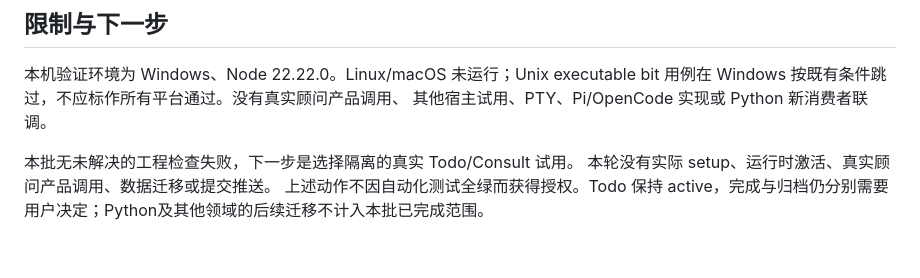
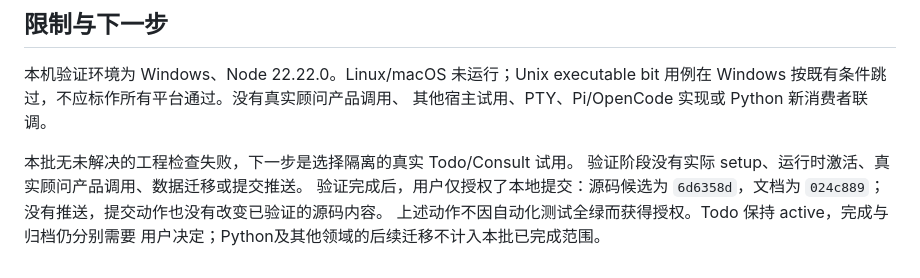
Before and after one commit to darkingtail/contribbot, a Markdown page: docs/reviews/2026-09-23-runtime-separation-verification.md, the part around the change. Drawn GitHub-style.

Commit message:
docs(progress): record local runtime commits

```diff
--- a/docs/reviews/2026-09-23-runtime-separation-verification.md
+++ b/docs/reviews/2026-09-23-runtime-separation-verification.md
@@ -97,6 +97,8 @@ round-186至188去重后共44个审查文件的最新摘要与最终候选一致
 其他宿主试用、PTY、Pi/OpenCode 实现或 Python 新消费者联调。
 
 本批无未解决的工程检查失败，下一步是选择隔离的真实 Todo/Consult 试用。
-本轮没有实际 setup、运行时激活、真实顾问产品调用、数据迁移或提交推送。
+验证阶段没有实际 setup、运行时激活、真实顾问产品调用、数据迁移或提交推送。
+验证完成后，用户仅授权了本地提交：源码候选为 `6d6358d`，文档为 `024c889`；
+没有推送，提交动作也没有改变已验证的源码内容。
 上述动作不因自动化测试全绿而获得授权。Todo 保持 active，完成与归档仍分别需要
 用户决定；Python及其他领域的后续迁移不计入本批已完成范围。
```
Also changed, not shown: docs/progress/2026-09-23.md (+5 -3 lines).
